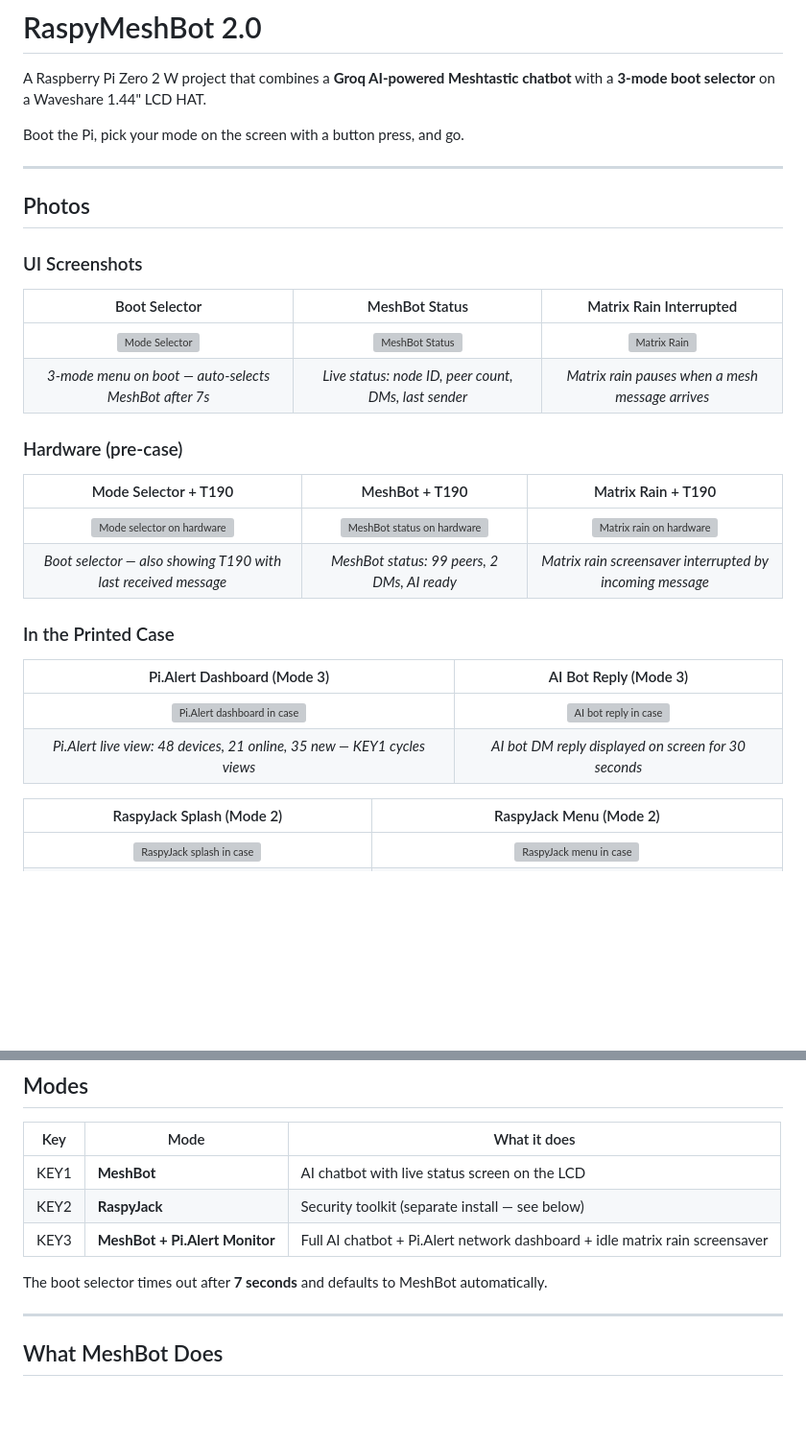
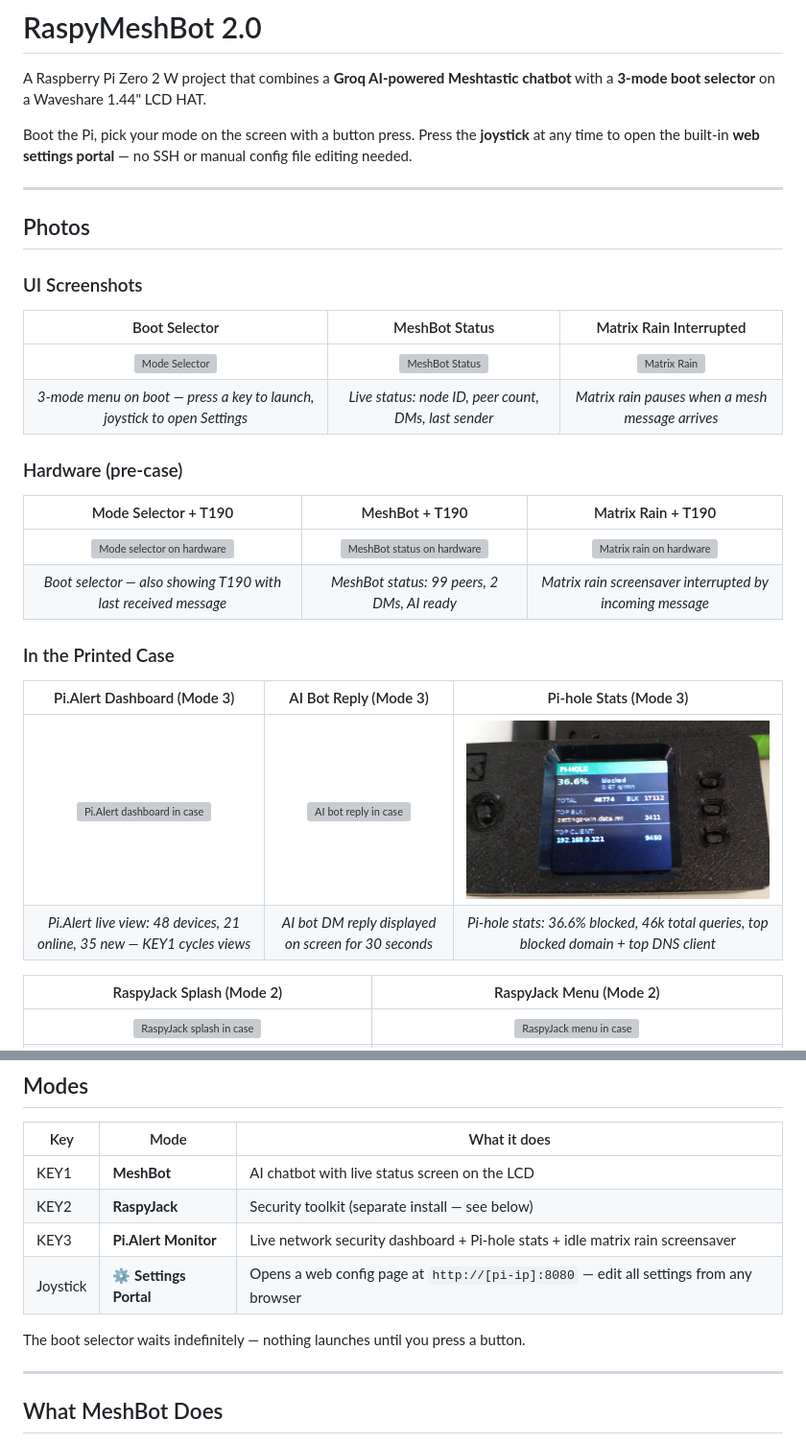
Before and after one commit to Coreymillia/RaspyMeshBot2.0, a Markdown page: README.md, 2 parts joined by grey strips. Shown at 96% size. GitHub-like rendering; pictures changed too: images/IMG_20260307_132131.jpg (added); blank space fills up the shorter version; grey boxes are pictures that could not be loaded.

```diff
--- a/README.md
+++ b/README.md
@@ -2,7 +2,7 @@
 
 A Raspberry Pi Zero 2 W project that combines a **Groq AI-powered Meshtastic chatbot** with a **3-mode boot selector** on a Waveshare 1.44" LCD HAT.
 
-Boot the Pi, pick your mode on the screen with a button press, and go.
+Boot the Pi, pick your mode on the screen with a button press. Press the **joystick** at any time to open the built-in **web settings portal** — no SSH or manual config file editing needed.
 
 ---
 
@@ -13,7 +13,7 @@ Boot the Pi, pick your mode on the screen with a button press, and go.
 | Boot Selector | MeshBot Status | Matrix Rain Interrupted |
 |:---:|:---:|:---:|
 | ![Mode Selector](images/mode_selector.jpg) | ![MeshBot Status](images/meshbot_status.jpg) | ![Matrix Rain](images/matrix_rain_interrupt.jpg) |
-| *3-mode menu on boot — auto-selects MeshBot after 7s* | *Live status: node ID, peer count, DMs, last sender* | *Matrix rain pauses when a mesh message arrives* |
+| *3-mode menu on boot — press a key to launch, joystick to open Settings* | *Live status: node ID, peer count, DMs, last sender* | *Matrix rain pauses when a mesh message arrives* |
 
 ### Hardware (pre-case)
 
@@ -24,10 +24,10 @@ Boot the Pi, pick your mode on the screen with a button press, and go.
 
 ### In the Printed Case
 
-| Pi.Alert Dashboard (Mode 3) | AI Bot Reply (Mode 3) |
-|:---:|:---:|
-| ![Pi.Alert dashboard in case](images/IMG_20260306_175915.jpg) | ![AI bot reply in case](images/IMG_20260306_175437.jpg) |
-| *Pi.Alert live view: 48 devices, 21 online, 35 new — KEY1 cycles views* | *AI bot DM reply displayed on screen for 30 seconds* |
+| Pi.Alert Dashboard (Mode 3) | AI Bot Reply (Mode 3) | Pi-hole Stats (Mode 3) |
+|:---:|:---:|:---:|
+| ![Pi.Alert dashboard in case](images/IMG_20260306_175915.jpg) | ![AI bot reply in case](images/IMG_20260306_175437.jpg) | ![Pi-hole stats view](images/IMG_20260307_132131.jpg) |
+| *Pi.Alert live view: 48 devices, 21 online, 35 new — KEY1 cycles views* | *AI bot DM reply displayed on screen for 30 seconds* | *Pi-hole stats: 36.6% blocked, 46k total queries, top blocked domain + top DNS client* |
 
 | RaspyJack Splash (Mode 2) | RaspyJack Menu (Mode 2) |
 |:---:|:---:|
@@ -42,9 +42,10 @@ Boot the Pi, pick your mode on the screen with a button press, and go.
 |-----|------|-------------|
 | KEY1 | **MeshBot** | AI chatbot with live status screen on the LCD |
 | KEY2 | **RaspyJack** | Security toolkit (separate install — see below) |
-| KEY3 | **MeshBot + Pi.Alert Monitor** | Full AI chatbot + Pi.Alert network dashboard + idle matrix rain screensaver |
+| KEY3 | **Pi.Alert Monitor** | Live network security dashboard + Pi-hole stats + idle matrix rain screensaver |
+| Joystick | **⚙ Settings Portal** | Opens a web config page at `http://[pi-ip]:8080` — edit all settings from any browser |
 
-The boot selector times out after **7 seconds** and defaults to MeshBot automatically.
+The boot selector waits indefinitely — nothing launches until you press a button.
 
 ---
 
```
Also changed, not shown: other parts of README.md (+54 -19 lines), 3 other files.
